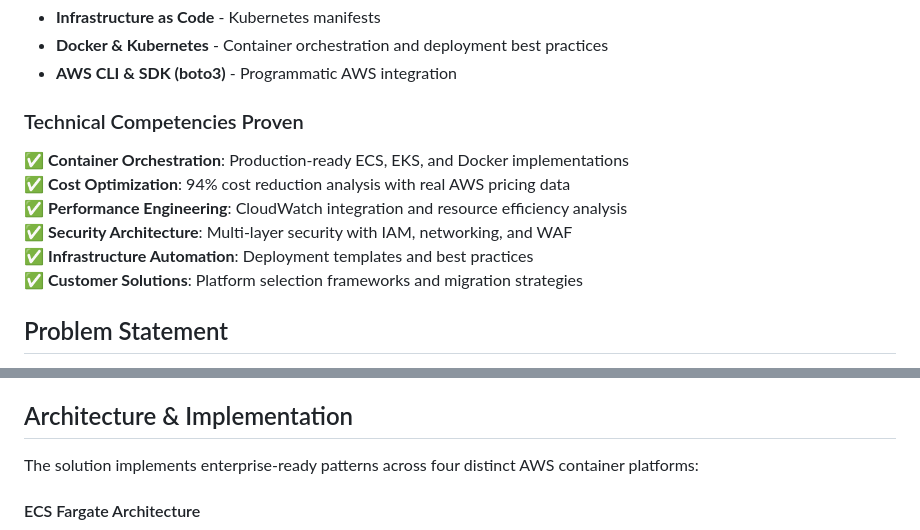
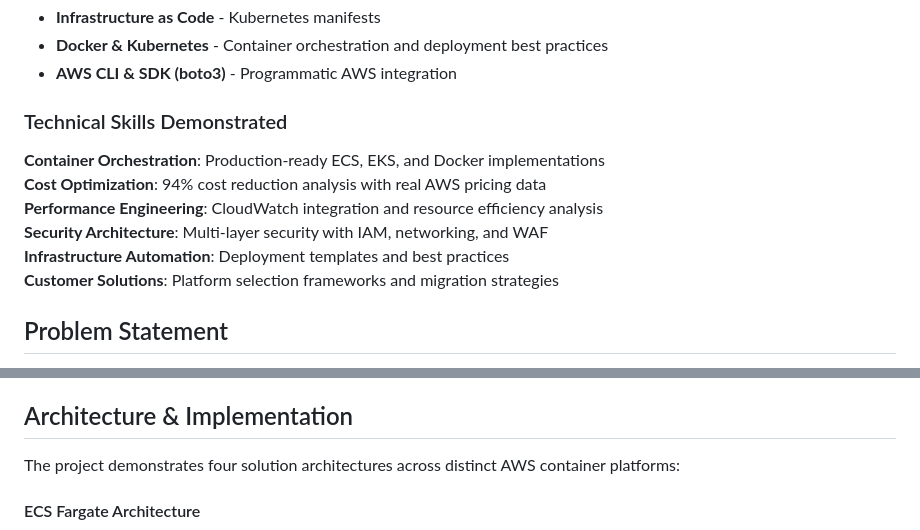
Before and after one commit to samhpr/aws-container-webapp, a Markdown page: README.md, 2 parts joined by grey strips. Rendered like a GitHub page.

Commit message:
revised readme

```diff
--- a/README.md
+++ b/README.md
@@ -32,13 +32,13 @@ This project showcases comprehensive AWS knowledge through hands-on implementati
 - **Docker & Kubernetes** - Container orchestration and deployment best practices
 - **AWS CLI & SDK (boto3)** - Programmatic AWS integration
 
-### Technical Competencies Proven
-✅ **Container Orchestration**: Production-ready ECS, EKS, and Docker implementations
-✅ **Cost Optimization**: 94% cost reduction analysis with real AWS pricing data
-✅ **Performance Engineering**: CloudWatch integration and resource efficiency analysis
-✅ **Security Architecture**: Multi-layer security with IAM, networking, and WAF
-✅ **Infrastructure Automation**: Deployment templates and best practices
-✅ **Customer Solutions**: Platform selection frameworks and migration strategies
+### Technical Skills Demonstrated
+**Container Orchestration**: Production-ready ECS, EKS, and Docker implementations
+**Cost Optimization**: 94% cost reduction analysis with real AWS pricing data
+**Performance Engineering**: CloudWatch integration and resource efficiency analysis
+**Security Architecture**: Multi-layer security with IAM, networking, and WAF
+**Infrastructure Automation**: Deployment templates and best practices
+**Customer Solutions**: Platform selection frameworks and migration strategies
 
 ## Problem Statement
 
@@ -62,7 +62,7 @@ This project demonstrates AWS knowledge through the design, implementation, and
 
 ## Architecture & Implementation
 
-The solution implements enterprise-ready patterns across four distinct AWS container platforms:
+The project demonstrates four solution architectures across distinct AWS container platforms:
 
 #### ECS Fargate Architecture
 ![ECS Fargate Solution Architecture](media/diagrams/ECS-Fargate-SA-Diagram.png)
```
Also changed, not shown: other parts of README.md (+1 -1 lines).
